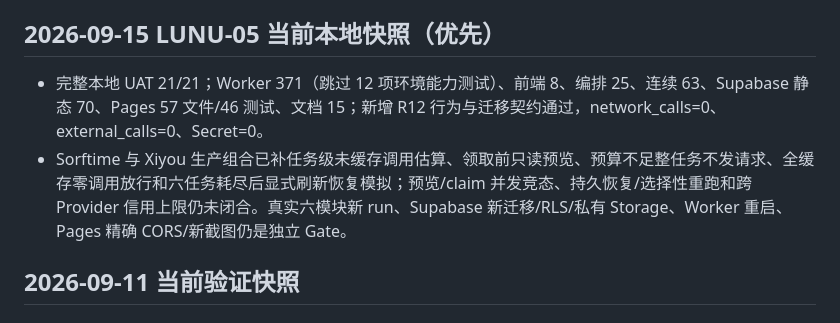
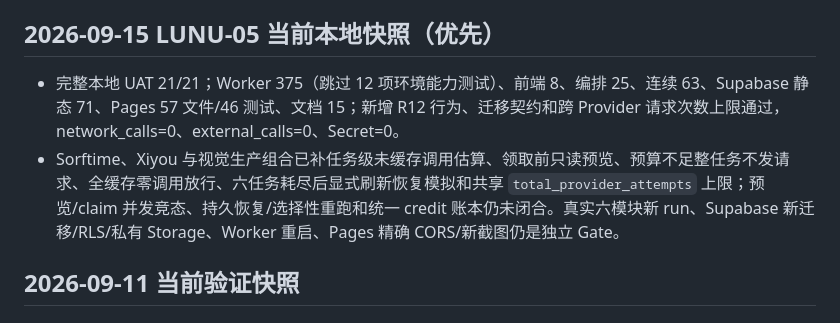
Before and after one commit to UPJacky/Amazon-Keyword-Command-Center-YX, a Markdown page: MEMORY.md, the part around the change. GitHub-like rendering.

```diff
--- a/MEMORY.md
+++ b/MEMORY.md
@@ -14,8 +14,8 @@
 
 ## 2026-09-15 LUNU-05 当前本地快照（优先）
 
-- 完整本地 UAT 21/21；Worker 371（跳过 12 项环境能力测试）、前端 8、编排 25、连续 63、Supabase 静态 70、Pages 57 文件/46 测试、文档 15；新增 R12 行为与迁移契约通过，network_calls=0、external_calls=0、Secret=0。
-- Sorftime 与 Xiyou 生产组合已补任务级未缓存调用估算、领取前只读预览、预算不足整任务不发请求、全缓存零调用放行和六任务耗尽后显式刷新恢复模拟；预览/claim 并发竞态、持久恢复/选择性重跑和跨 Provider 信用上限仍未闭合。真实六模块新 run、Supabase 新迁移/RLS/私有 Storage、Worker 重启、Pages 精确 CORS/新截图仍是独立 Gate。
+- 完整本地 UAT 21/21；Worker 375（跳过 12 项环境能力测试）、前端 8、编排 25、连续 63、Supabase 静态 71、Pages 57 文件/46 测试、文档 15；新增 R12 行为、迁移契约和跨 Provider 请求次数上限通过，network_calls=0、external_calls=0、Secret=0。
+- Sorftime、Xiyou 与视觉生产组合已补任务级未缓存调用估算、领取前只读预览、预算不足整任务不发请求、全缓存零调用放行、六任务耗尽后显式刷新恢复模拟和共享 `total_provider_attempts` 上限；预览/claim 并发竞态、持久恢复/选择性重跑和统一 credit 账本仍未闭合。真实六模块新 run、Supabase 新迁移/RLS/私有 Storage、Worker 重启、Pages 精确 CORS/新截图仍是独立 Gate。
 
 ## 2026-09-11 当前验证快照
 
```
Also changed, not shown: LUNU-05-HANDOFF.md (+3 -3 lines), PROJECT_MEMORY.md (+1 -1 lines).
